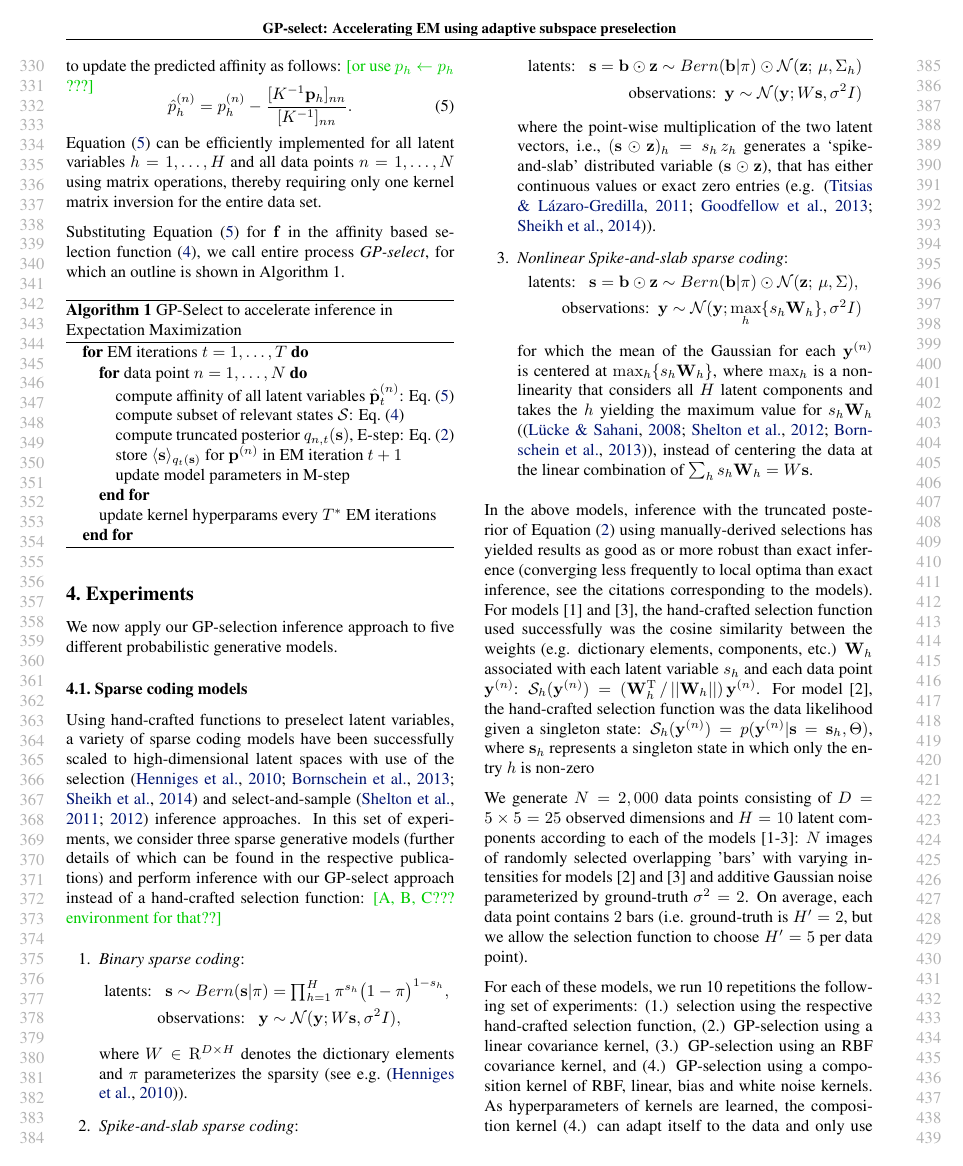
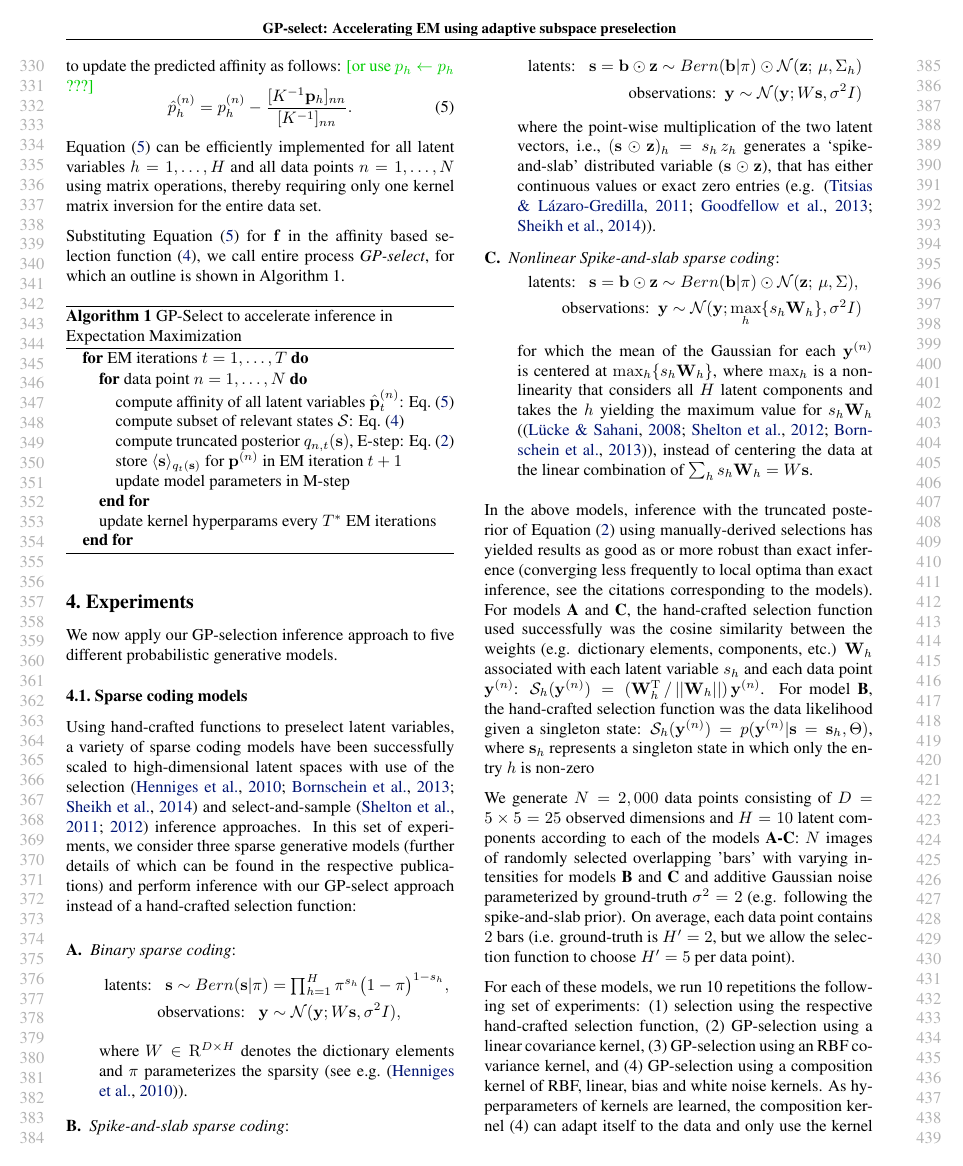
Before and after one commit to fatflake/GP-select, a LaTeX paper (paper/gp_icml.tex, which reads paper/gp_text.tex): page 4 of 10. Compiled offline with pdfLaTeX.

Commit message:
tidy 4.1

```diff
--- a/paper/gp_text.tex
+++ b/paper/gp_text.tex
@@ -506,9 +506,9 @@ We now apply our GP-selection inference approach to five different probabilistic
 Using hand-crafted functions to preselect latent variables, a variety of sparse coding models have been successfully scaled to high-dimensional  latent spaces with use of the selection~\citep{HennigesEtAl2010, BornscheinEtAl2013, SheikhEtAl2014} and select-and-sample~\citep{SheltonEtAl2011, SheltonEtAl2012} inference approaches.
 In this set of experiments, we consider three sparse generative models (further details of which can be found in the respective publications) and perform inference with our GP-select approach instead of a hand-crafted selection function:
 %
-\comm{A, B, C??? environment for that??}
-\begin{enumerate}
-\item \textit{Binary sparse coding}:
+%\begin{enumerate}
+\begin{description}
+\item[\textbf{A.}] \textit{Binary sparse coding}:
 %
 \vspace{-.1cm}
 \begin{align}
@@ -518,7 +518,7 @@ In this set of experiments, we consider three sparse generative models (further
 %
 where $W \in \mathrm{R}^{D \times H}$ denotes the dictionary elements and $\pi$ parameterizes the sparsity (see e.g.~\citep{HennigesEtAl2010}).
 %
-\item \textit{Spike-and-slab sparse coding}:
+\item[\textbf{B.}] \textit{Spike-and-slab sparse coding}:
 \vspace{-.2cm}
 \begin{align}
 \text{latents: } \,\,\,\vec{s} = \vec{b}\odot\vec{z} \sim Bern(\vec{b} | \pi) \odot \mathcal{N}(\vec{z};\,\vec{\mu} , \Sigma_h)\nonumber\\
@@ -527,7 +527,7 @@ where $W \in \mathrm{R}^{D \times H}$ denotes the dictionary elements and $\pi$
 where the point-wise multiplication of the two latent vectors, i.e., $(\vec{s}\odot\vec{z})_h = s_h\,z_h$
 generates a `spike-and-slab' distributed variable ($\vec{s}\odot\vec{z}$), that has either continuous values or exact zero entries (e.g. \citep{TitsiasGredilla2011,GoodfellowEtAl2013,SheikhEtAl2014}).
 %
-\item \textit{Nonlinear Spike-and-slab sparse coding}:
+\item[\textbf{C.}] \textit{Nonlinear Spike-and-slab sparse coding}:
 \vspace{-.2cm}
 \begin{align}\label{eq:ssmca}
 \text{latents: } \,\,\,\vec{s} = \vec{b}\odot\vec{z} &\sim Bern(\vec{b} | \pi) \odot \mathcal{N}(\vec{z};\,\vec{\mu} , \Sigma), \nonumber\\
@@ -535,30 +535,31 @@ generates a `spike-and-slab' distributed variable ($\vec{s}\odot\vec{z}$), that
 \end{align}
 for which the mean of the Gaussian for each $\vec{y}^{(n)}$ is centered at $\max_{h}\{s_h\vec{W}_{h}\}$, where $\max_{h}$ is a nonlinearity that considers all $H$ latent components and takes the $h$ yielding the maximum value for $s_h\vec{W}_{h}$ (\citep{LuckeSahani2008,SheltonEtAl2012,BornscheinEtAl2013}), instead of centering the data at the linear combination of $\sum_h s_h\vec{W}_h=W\vec{s}$.
 %
-\end{enumerate}
+\end{description}
+%\end{enumerate}
 
 In the above models, inference with the truncated posterior of Equation~\eqref{eq:sel-post} using manually-derived selections has yielded results as good as or more robust than exact inference (converging less frequently to local optima than exact inference, see the citations corresponding to the models).
-For models [1] and [3], the hand-crafted selection function used successfully was the cosine similarity between the weights (e.g. dictionary elements, components, etc.) $\vec{W}_h$ associated with each latent variable $s_h$ and
+For models \textbf{A} and \textbf{C}, the hand-crafted selection function used successfully was the cosine similarity between the weights (e.g. dictionary elements, components, etc.) $\vec{W}_h$ associated with each latent variable $s_h$ and
 each data point $\vec{y}^{(n)}$:
 $  \mathcal{S}_h(\vec{y}^{(n)}) = (\vec{W}_{h}^{\mathrm{T}}\,/\,||\vec{W}_{h}||)\,\vec{y}^{(n)}$.
 %, with $\disT ||\vec{W}_{h}||=\sqrt{\sum_{d=1}^D(W_{dh})^2}$.
-For model [2], the hand-crafted selection function was the data likelihood given a singleton state:
+For model \textbf{B}, the hand-crafted selection function was the data likelihood given a singleton state:
  $\mathcal{S}_h(\vec{y}^{(n)}) = p(\vec{y}^{(n)} | \vec{s}=\vec{s}_h, \Theta)$,
 %
 where $\vec{s}_h$ represents a singleton state in which only the entry $h$ is non-zero
 %, and it does not take into account  the probability of the state itself  (i.e., $p(\vec{s}_h\,|\,\Theta)$).
 %repeat: We will train GP regression for our flexible selection approach, where, for all models, the targets of the training data is the expected values of the latents.
 
-We generate $N=2,000$ data points consisting of $D=5\times5=25$ observed dimensions and $H=10$ latent components according to each of the models [1-3]:
+We generate $N=2,000$ data points consisting of $D=5\times5=25$ observed dimensions and $H=10$ latent components according to each of the models \textbf{A-C}:
 %the dataset consists of
-$N$ images of randomly selected overlapping 'bars' with varying intensities for models [2] and [3] and additive Gaussian noise parameterized by ground-truth $\sigma^2 = 2$.
+$N$ images of randomly selected overlapping 'bars' with varying intensities for models \textbf{B} and \textbf{C} and additive Gaussian noise parameterized by ground-truth $\sigma^2 = 2$ (e.g. following the spike-and-slab prior).
 On average, each data point contains $2$ bars (i.e. ground-truth is $H'=2$, but we allow the selection function to choose $H'=5$ per data point).
 
-For each of these models, we run 10 repetitions the following set of experiments: (1.) selection using the respective hand-crafted selection function,
-(2.) GP-selection using a linear covariance kernel, (3.) GP-selection using an RBF covariance kernel, and (4.) GP-selection using a composition kernel of RBF, linear, bias and white noise kernels.
+For each of these models, we run 10 repetitions the following set of experiments: (1) selection using the respective hand-crafted selection function,
+(2) GP-selection using a linear covariance kernel, (3) GP-selection using an RBF covariance kernel, and (4) GP-selection using a composition kernel of RBF, linear, bias and white noise kernels.
 %silly: The latter has been shown to be particularly adaptive to data, i.e. generally when there is no linear trend in the data, the variance of that kernel would go to zero.
 % TODO
-As hyperparameters of kernels are learned, the composition kernel (4.) can adapt itself to the data and only use the kernel components required.
+As hyperparameters of kernels are learned, the composition kernel (4) can adapt itself to the data and only use the kernel components required.
 See the book by Rasmussen~\citep{RasmussenGPbook} for a discussion on kernel selection.
 Kernel parameters were model-selected via maximum marginal likelihood every $10$ EM iterations.
 As inference with the hand-crafted selection functions has already been shown to converge to extract ground-truth parameters, we do not explicitly compare with this case.
```
Also changed, not shown: paper/gp_text.tex (12 more changed lines).
